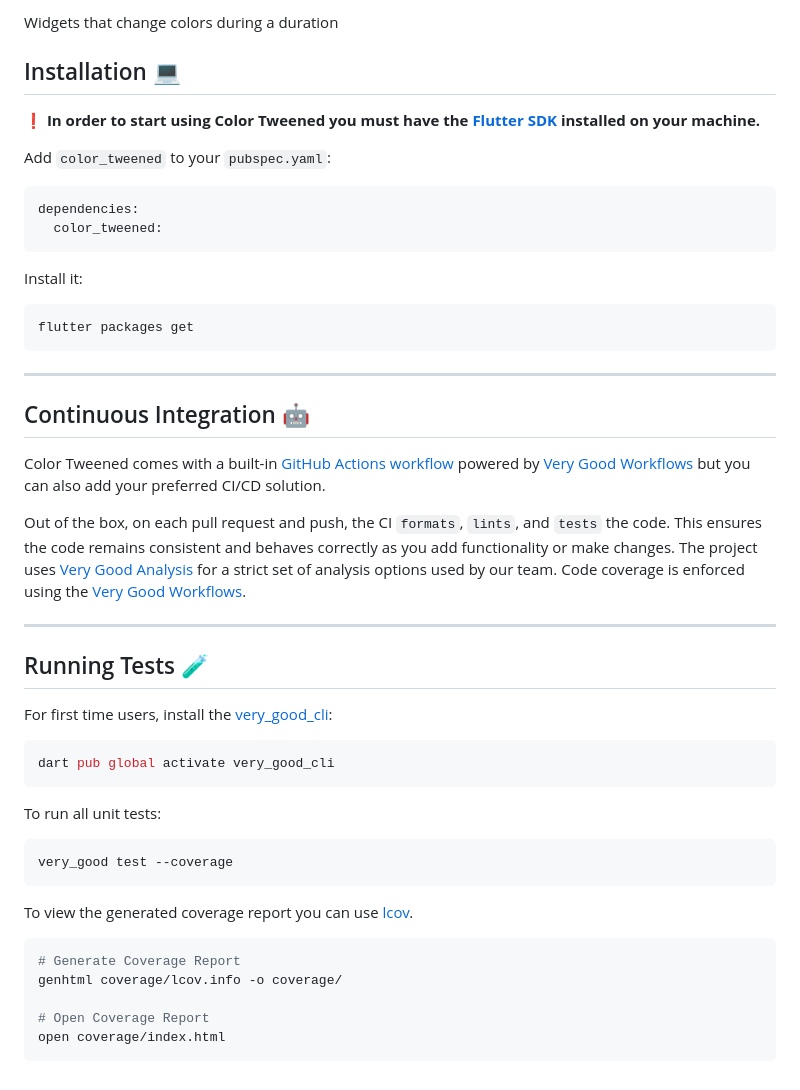
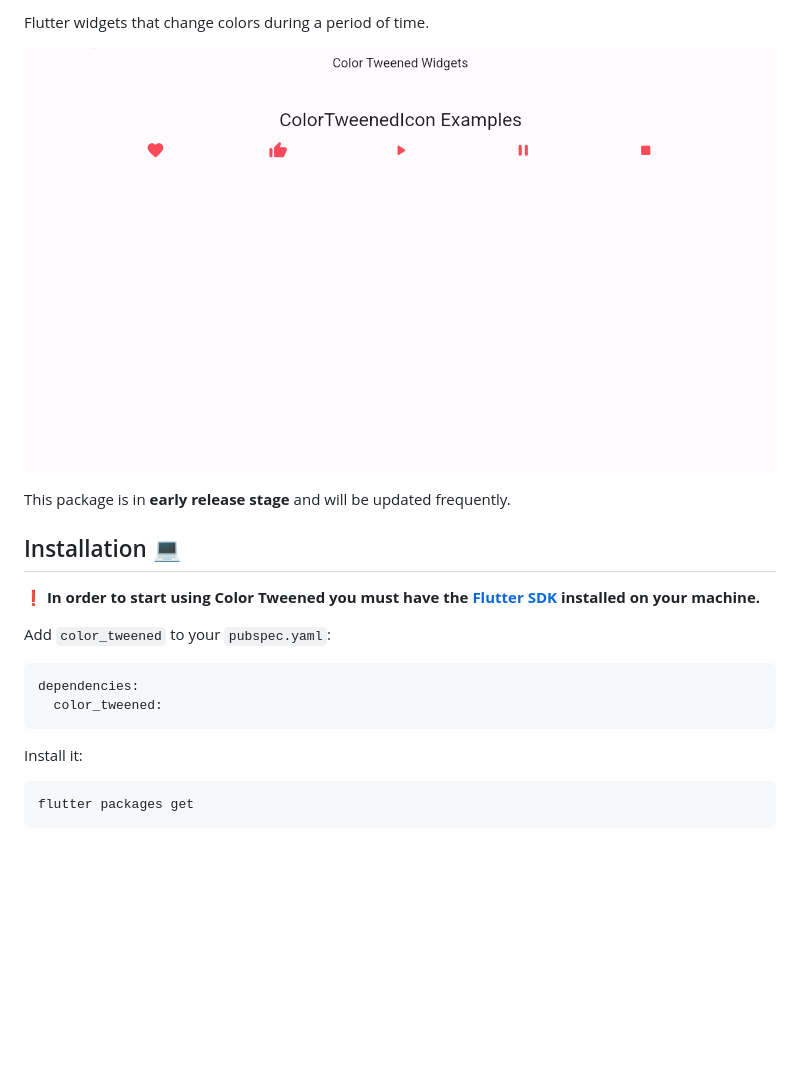
Before and after one commit to erayerdin/color_tweened, a Markdown page: README.md, the part around the change printed below. GitHub-like rendering; pictures changed too: assets/repo/recording.gif (added); blank space fills up the shorter version.

````diff
--- a/README.md
+++ b/README.md
@@ -6,5 +6,9 @@
 
-Widgets that change colors during a duration
+Flutter widgets that change colors during a period of time.
+
+![recording](assets/repo/recording.gif)
+
+This package is in **early release stage** and will be updated frequently.
 
 ## Installation 💻
 
@@ -23,40 +27,6 @@ Install it:
 flutter packages get
 ```
 
----
-
-## Continuous Integration 🤖
-
-Color Tweened comes with a built-in [GitHub Actions workflow][github_actions_link] powered by [Very Good Workflows][very_good_workflows_link] but you can also add your preferred CI/CD solution.
-
-Out of the box, on each pull request and push, the CI `formats`, `lints`, and `tests` the code. This ensures the code remains consistent and behaves correctly as you add functionality or make changes. The project uses [Very Good Analysis][very_good_analysis_link] for a strict set of analysis options used by our team. Code coverage is enforced using the [Very Good Workflows][very_good_coverage_link].
-
----
-
-## Running Tests 🧪
-
-For first time users, install the [very_good_cli][very_good_cli_link]:
-
-```sh
-dart pub global activate very_good_cli
-```
-
-To run all unit tests:
-
-```sh
-very_good test --coverage
-```
-
-To view the generated coverage report you can use [lcov](https://github.com/linux-test-project/lcov).
-
-```sh
-# Generate Coverage Report
-genhtml coverage/lcov.info -o coverage/
-
-# Open Coverage Report
-open coverage/index.html
-```
-
 [flutter_install_link]: https://docs.flutter.dev/get-started/install
 [github_actions_link]: https://docs.github.com/en/actions/learn-github-actions
 [license_badge]: https://img.shields.io/badge/license-MIT-blue.svg
````
Also changed, not shown: other parts of README.md (+1 -1 lines).
